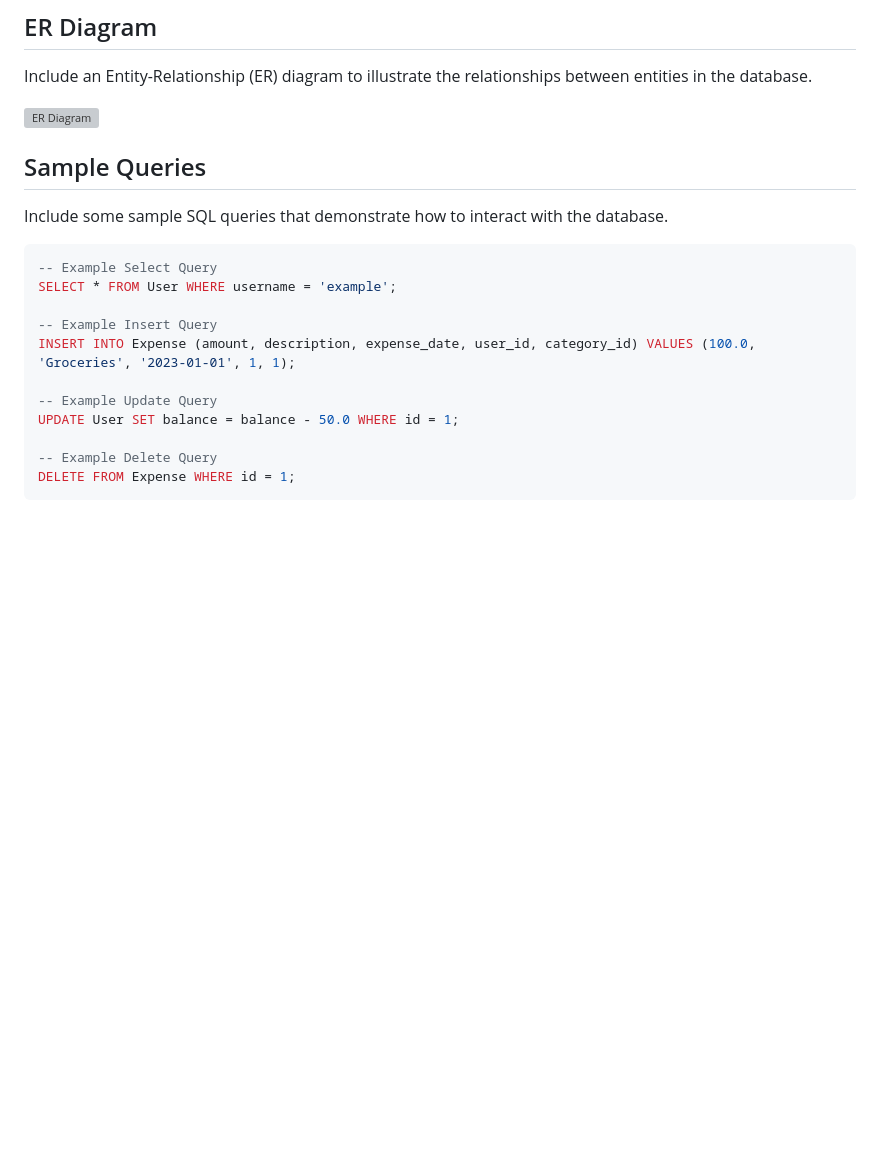
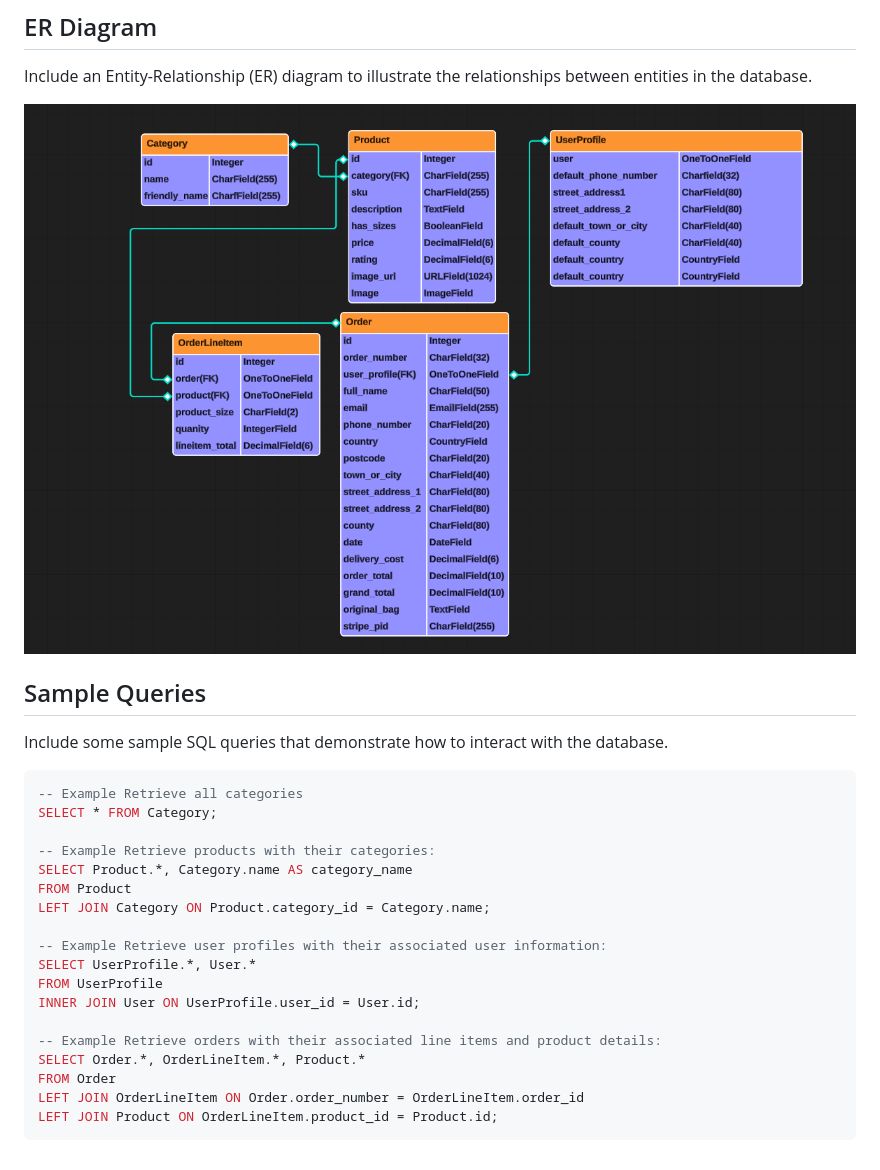
Before and after one commit to Nmyhi/burnandbeyond-webshop, a Markdown page: DATABASE_README.md, the part around the change printed below. Drawn GitHub-style; pictures changed too: static/images/ER_diagram.png (added); blank space fills up the shorter version; grey boxes are pictures that could not be loaded.

Commit message:
Add content to database readme file, add ER diagram

````diff
--- a/DATABASE_README.md
+++ b/DATABASE_README.md
@@ -89,22 +89,29 @@ This database design is for BUrn and Beyond Webshop ecommerce site application t
 
 Include an Entity-Relationship (ER) diagram to illustrate the relationships between entities in the database.
 
-![ER Diagram](URL)
+![ER Diagram](/static/images/ER_diagram.png)
 
 ## Sample Queries
 
 Include some sample SQL queries that demonstrate how to interact with the database.
 
 ```sql
--- Example Select Query
-SELECT * FROM User WHERE username = 'example';
+-- Example Retrieve all categories
+SELECT * FROM Category;
 
--- Example Insert Query
-INSERT INTO Expense (amount, description, expense_date, user_id, category_id) VALUES (100.0, 'Groceries', '2023-01-01', 1, 1);
+-- Example Retrieve products with their categories:
+SELECT Product.*, Category.name AS category_name
+FROM Product
+LEFT JOIN Category ON Product.category_id = Category.name;
 
--- Example Update Query
-UPDATE User SET balance = balance - 50.0 WHERE id = 1;
+-- Example Retrieve user profiles with their associated user information:
+SELECT UserProfile.*, User.*
+FROM UserProfile
+INNER JOIN User ON UserProfile.user_id = User.id;
 
--- Example Delete Query
-DELETE FROM Expense WHERE id = 1;
+-- Example Retrieve orders with their associated line items and product details:
+SELECT Order.*, OrderLineItem.*, Product.*
+FROM Order
+LEFT JOIN OrderLineItem ON Order.order_number = OrderLineItem.order_id
+LEFT JOIN Product ON OrderLineItem.product_id = Product.id;
 ```
````
Also changed, not shown: other parts of DATABASE_README.md (+1 -1 lines).
